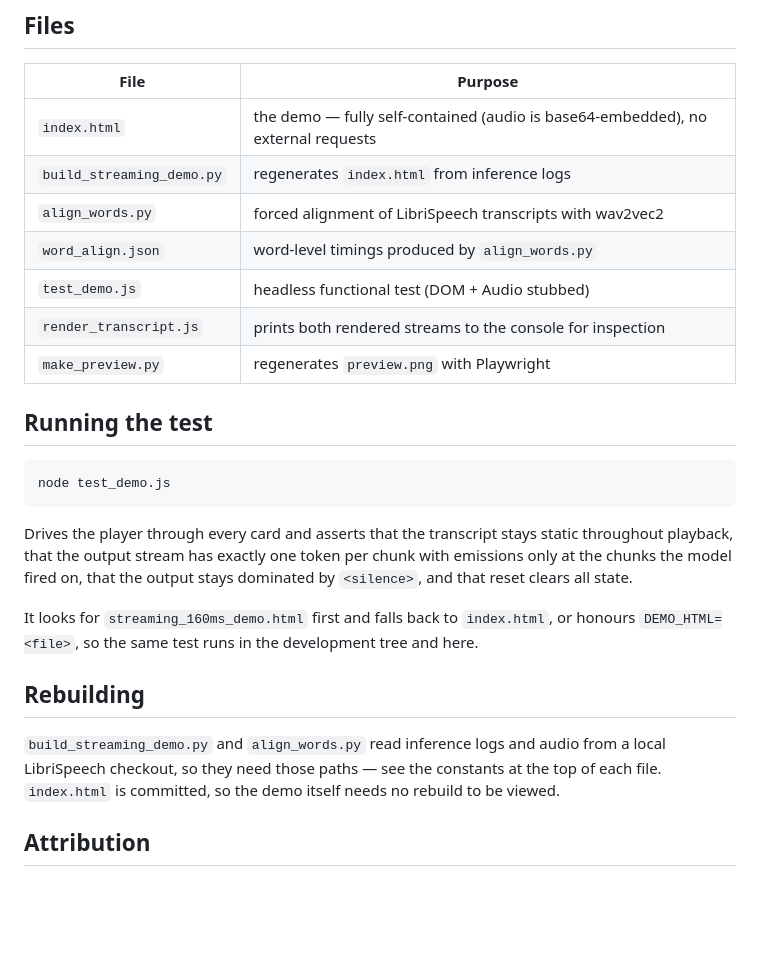
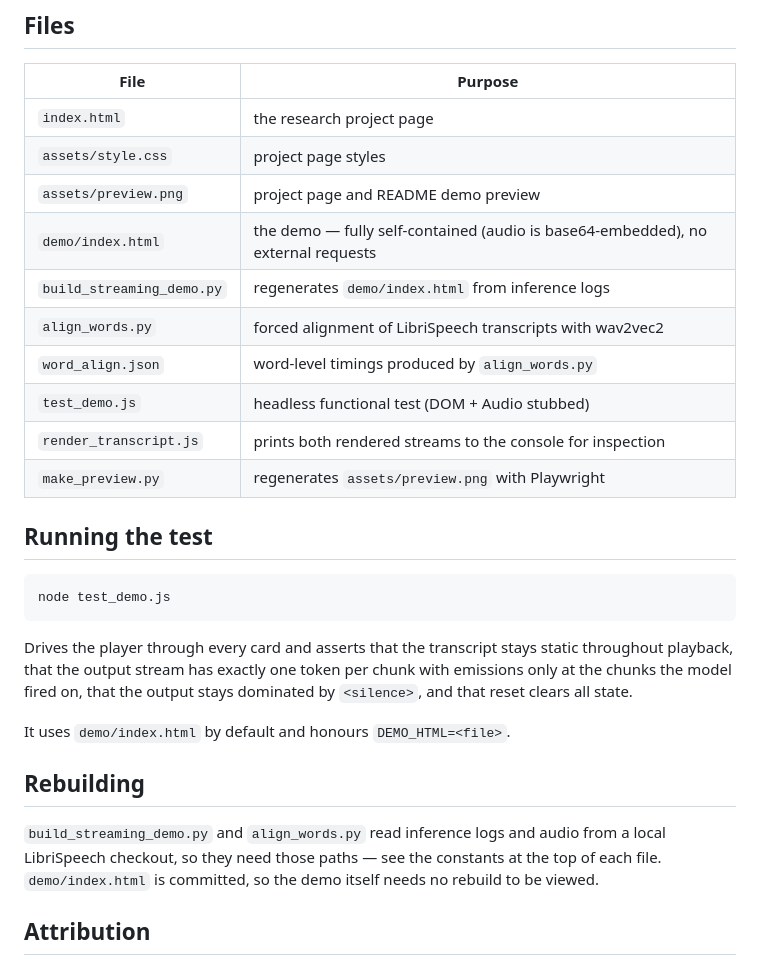
Before and after one commit to zxzxz-1/librispeech-real-qa-demo, a Markdown page: README.md, the part around one of its changes. Drawn GitHub-style; blank space fills up the shorter version.

Commit message:
Turn streaming demo into a project page

```diff
--- a/README.md
+++ b/README.md
@@ -71,13 +77,16 @@ word's onset.
 
 | File | Purpose |
 |---|---|
-| `index.html` | the demo — fully self-contained (audio is base64-embedded), no external requests |
-| `build_streaming_demo.py` | regenerates `index.html` from inference logs |
+| `index.html` | the research project page |
+| `assets/style.css` | project page styles |
+| `assets/preview.png` | project page and README demo preview |
+| `demo/index.html` | the demo — fully self-contained (audio is base64-embedded), no external requests |
+| `build_streaming_demo.py` | regenerates `demo/index.html` from inference logs |
 | `align_words.py` | forced alignment of LibriSpeech transcripts with wav2vec2 |
 | `word_align.json` | word-level timings produced by `align_words.py` |
 | `test_demo.js` | headless functional test (DOM + Audio stubbed) |
 | `render_transcript.js` | prints both rendered streams to the console for inspection |
-| `make_preview.py` | regenerates `preview.png` with Playwright |
+| `make_preview.py` | regenerates `assets/preview.png` with Playwright |
 
 ## Running the test
 
@@ -90,14 +99,13 @@ throughout playback, that the output stream has exactly one token per chunk with
 emissions only at the chunks the model fired on, that the output stays dominated by
 `<silence>`, and that reset clears all state.
 
-It looks for `streaming_160ms_demo.html` first and falls back to `index.html`, or
-honours `DEMO_HTML=<file>`, so the same test runs in the development tree and here.
+It uses `demo/index.html` by default and honours `DEMO_HTML=<file>`.
 
 ## Rebuilding
 
 `build_streaming_demo.py` and `align_words.py` read inference logs and audio from a
 local LibriSpeech checkout, so they need those paths — see the constants at the top of
-each file. `index.html` is committed, so the demo itself needs no rebuild to be viewed.
+each file. `demo/index.html` is committed, so the demo itself needs no rebuild to be viewed.
 
 ## Attribution
 
```
Also changed, not shown: other parts of README.md (+10 -4 lines), assets/preview.png (renamed from preview.png), 8 other files.
